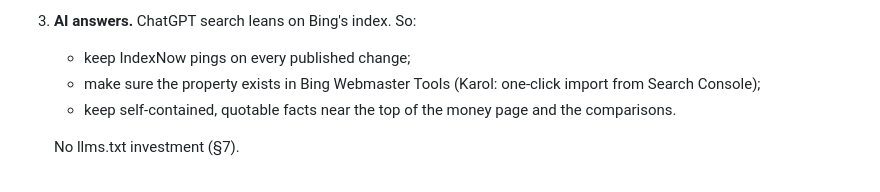
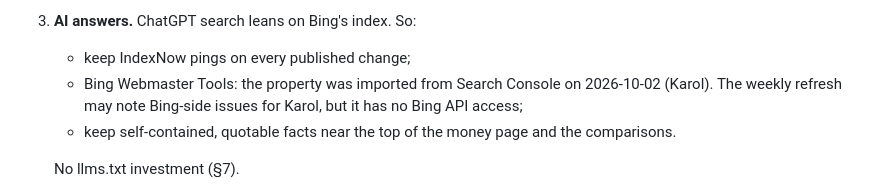
Before and after one commit to SlohGPT/faithwall-website, a Markdown page: SEO-STRATEGY.md, the part around the change. Rendered like a GitHub page.

Commit message:
SEO strategy: Bing Webmaster Tools property imported 2026-10-02
Co-Authored-By: Claude Opus 5.5 <noreply@anthropic.com>

```diff
--- a/SEO-STRATEGY.md
+++ b/SEO-STRATEGY.md
@@ -192,7 +192,7 @@ We run an autonomous daily agent in the exact period Google is enforcing against
 2. **Money cluster to top-3.** On-page work there is near its ceiling (§3 Play 2). The remaining on-page gap is the question phrasing of the money query, "what app puts Bible verses on your lock screen" (p47). The real lever is authority: the corrected §8 Tier-1 pitches are still unsent, and only Karol can send them.
 3. **AI answers.** ChatGPT search leans on Bing's index. So:
    - keep IndexNow pings on every published change;
-   - make sure the property exists in Bing Webmaster Tools (Karol: one-click import from Search Console);
+   - Bing Webmaster Tools: the property was imported from Search Console on 2026-10-02 (Karol). The weekly refresh may note Bing-side issues for Karol, but it has no Bing API access;
    - keep self-contained, quotable facts near the top of the money page and the comparisons.
 
    No llms.txt investment (§7).
```
